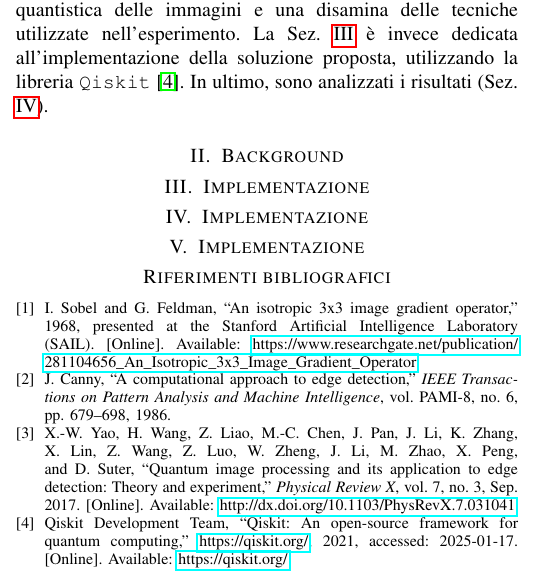
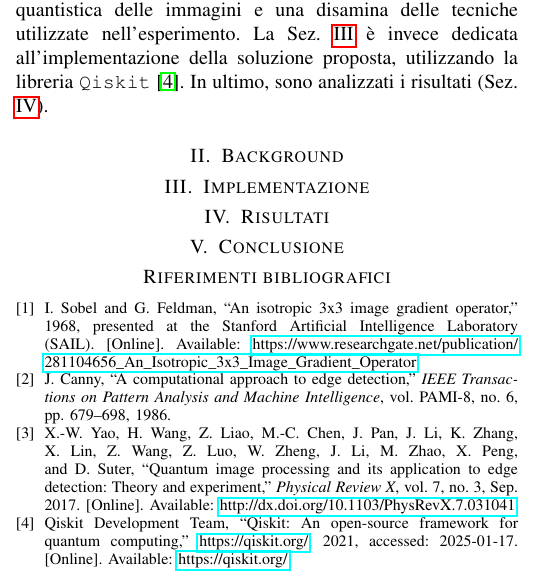
Before and after one commit to manueldiagostino/qc-progetto, a LaTeX paper (tex/main.tex, which reads tex/sections/conclusione.tex): part of one column of the page, cut so that both start at the same text. Compiled offline with pdfLaTeX.

Commit message:
correzione typo

```diff
--- a/tex/sections/conclusione.tex
+++ b/tex/sections/conclusione.tex
@@ -1 +1 @@
-\section{Implementazione}\label{sec:conclusione}
+\section{Conclusione}\label{sec:conclusione}
```
Also changed, not shown: tex/sections/risultati.tex (+1 -1 lines), tex/main.pdf.
